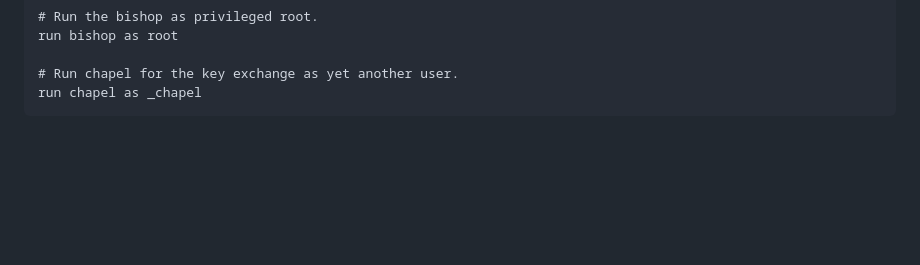
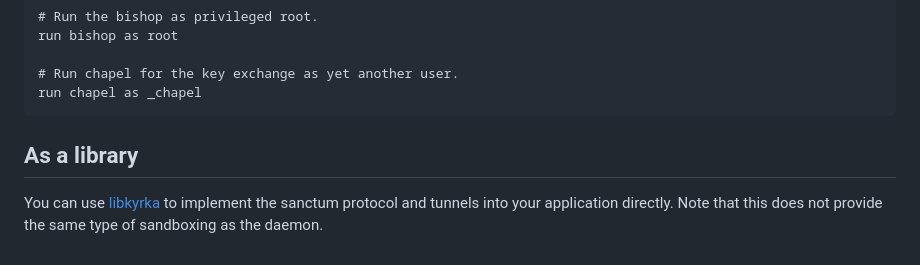
Before and after one commit to jorisvink/sanctum, a Markdown page: README.md, the part around the change. GitHub-like rendering; blank space fills up the shorter version.

Commit message:
Add library note

````diff
--- a/README.md
+++ b/README.md
@@ -208,3 +208,9 @@ run bishop as root
 # Run chapel for the key exchange as yet another user.
 run chapel as _chapel
 ```
+
+## As a library
+
+You can use [libkyrka](https://github.com/jorisvink/libkyrka) to implement
+the sanctum protocol and tunnels into your application directly. Note that
+this does not provide the same type of sandboxing as the daemon.
````
